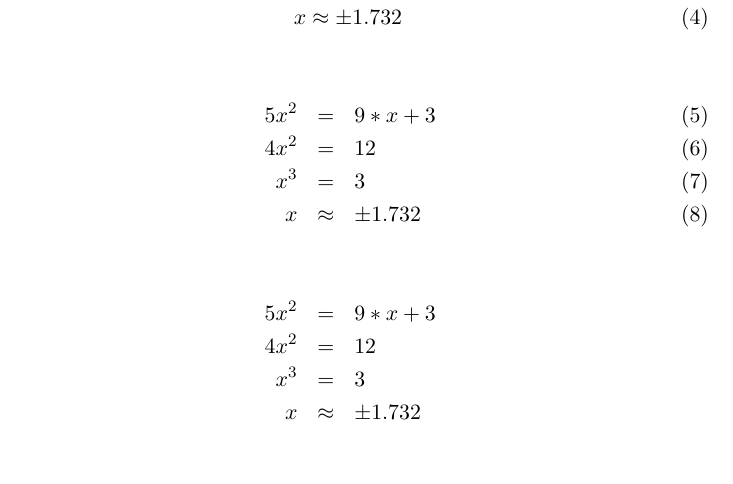
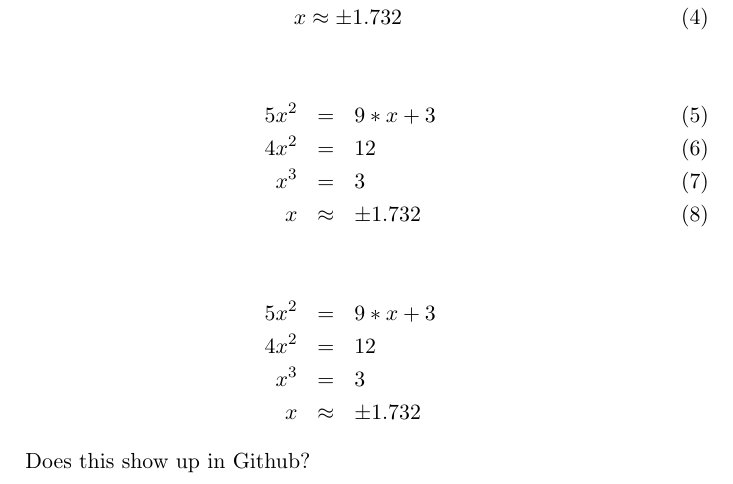
Before and after one commit to nstites/GitTest, a LaTeX problem sheet (latex example.tex): part of page 2 of 2, cut so that both start at the same text. Compiled offline with pdfLaTeX.

Commit message:
Added text for GitHub

```diff
--- a/latex example.tex
+++ b/latex example.tex
@@ -58,4 +58,6 @@ x^3 &=& 3 \\
 x&\approx&\pm 1.732
 \end{eqnarray*}
 
+Does this show up in Github?
+
 \end{document}
```
